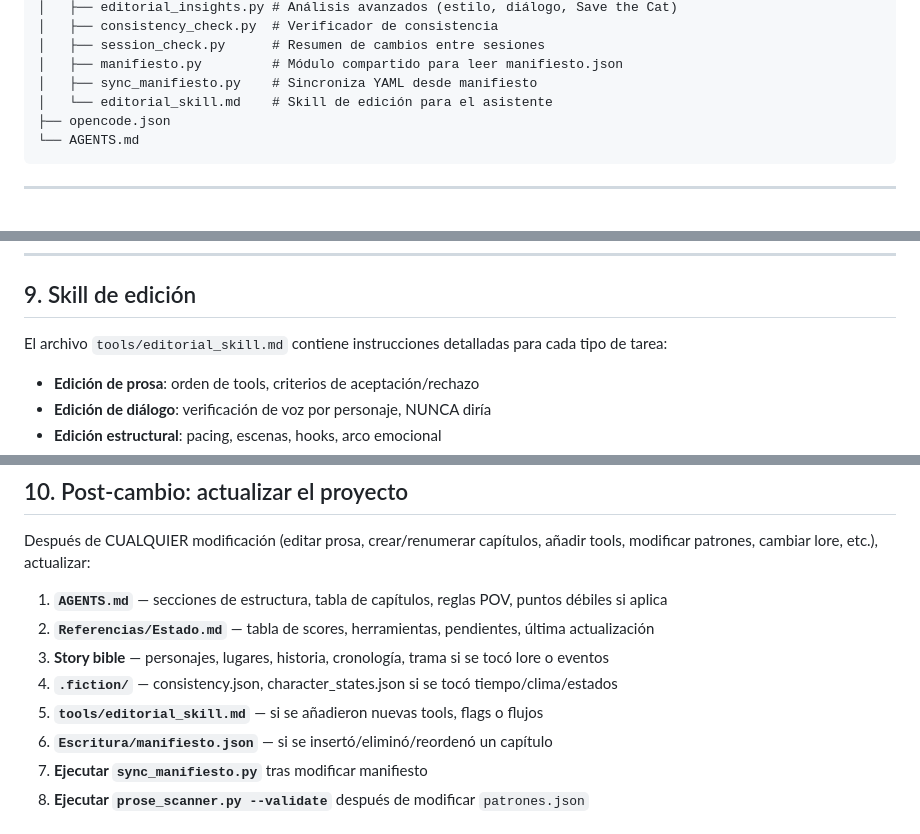
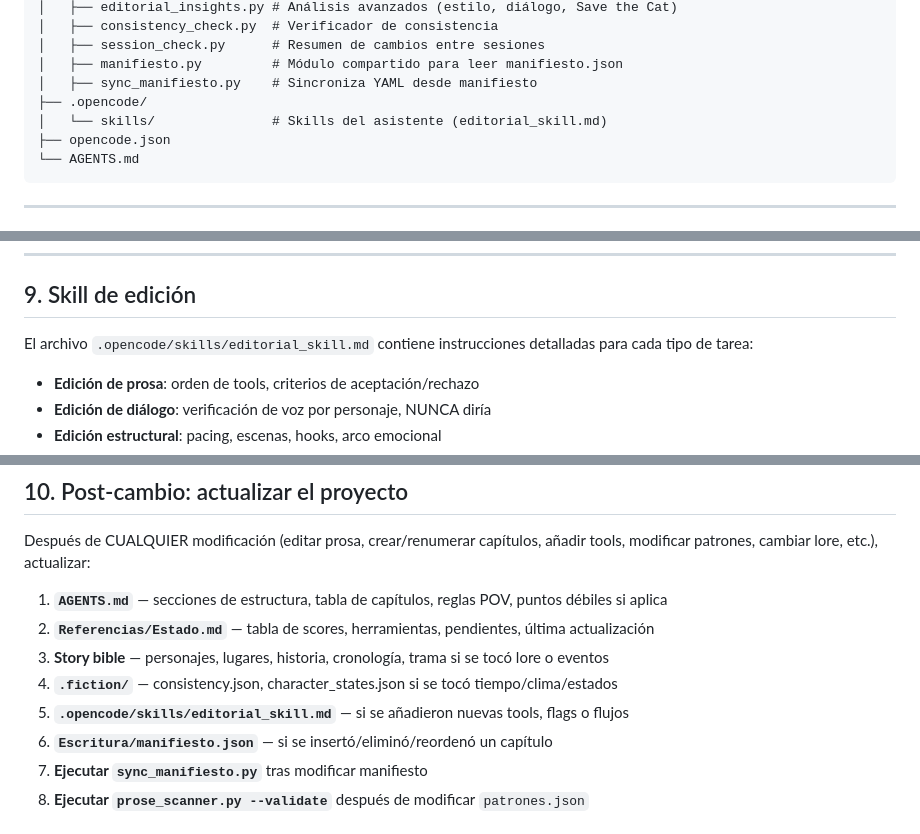
Before and after one commit to JavierGarciaCortes/fiction-vault, a Markdown page: AGENTS.md, 3 parts joined by grey strips. Rendered like a GitHub page.

Commit message:
editorial_skill.md movido a .opencode/skills/
- tools/editorial_skill.md → .opencode/skills/editorial_skill.md
  (es un skill del asistente, no un tool ejecutable)
- AGENTS.md: 4 referencias actualizadas (tree, secc 9, secc 10, secc 12)

````diff
--- a/AGENTS.md
+++ b/AGENTS.md
@@ -90,7 +90,8 @@ hacer con la herramienta y elija por dónde empezar.
 │   ├── session_check.py      # Resumen de cambios entre sesiones
 │   ├── manifiesto.py         # Módulo compartido para leer manifiesto.json
 │   ├── sync_manifiesto.py    # Sincroniza YAML desde manifiesto
-│   └── editorial_skill.md    # Skill de edición para el asistente
+├── .opencode/
+│   └── skills/               # Skills del asistente (editorial_skill.md)
 ├── opencode.json
 └── AGENTS.md
 ```
@@ -269,7 +270,7 @@ El resto funciona igual — `pathlib` maneja las rutas automáticamente.
 
 ## 9. Skill de edición
 
-El archivo `tools/editorial_skill.md` contiene instrucciones detalladas para cada tipo de tarea:
+El archivo `.opencode/skills/editorial_skill.md` contiene instrucciones detalladas para cada tipo de tarea:
 - **Edición de prosa**: orden de tools, criterios de aceptación/rechazo
 - **Edición de diálogo**: verificación de voz por personaje, NUNCA diría
 - **Edición estructural**: pacing, escenas, hooks, arco emocional
@@ -285,7 +286,7 @@ Después de CUALQUIER modificación (editar prosa, crear/renumerar capítulos, a
 2. **`Referencias/Estado.md`** — tabla de scores, herramientas, pendientes, última actualización
 3. **Story bible** — personajes, lugares, historia, cronología, trama si se tocó lore o eventos
 4. **`.fiction/`** — consistency.json, character_states.json si se tocó tiempo/clima/estados
-5. **`tools/editorial_skill.md`** — si se añadieron nuevas tools, flags o flujos
+5. **`.opencode/skills/editorial_skill.md`** — si se añadieron nuevas tools, flags o flujos
 6. **`Escritura/manifiesto.json`** — si se insertó/eliminó/reordenó un capítulo
 7. **Ejecutar `sync_manifiesto.py`** tras modificar manifiesto
 8. **Ejecutar `prose_scanner.py --validate`** después de modificar `patrones.json`
````
Also changed, not shown: other parts of AGENTS.md (+1 -1 lines), .opencode/skills/editorial_skill.md (renamed from tools/editorial_skill.md).
